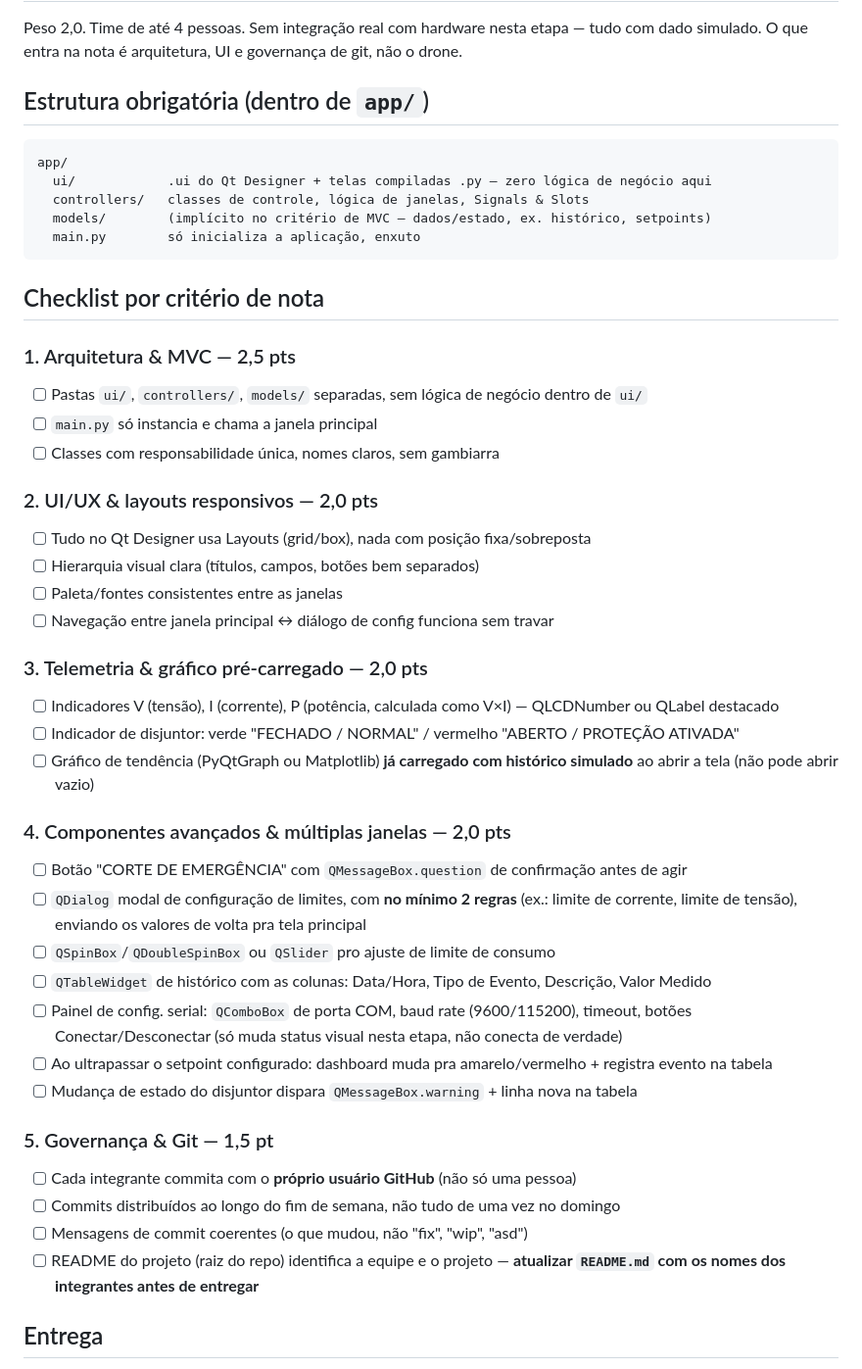
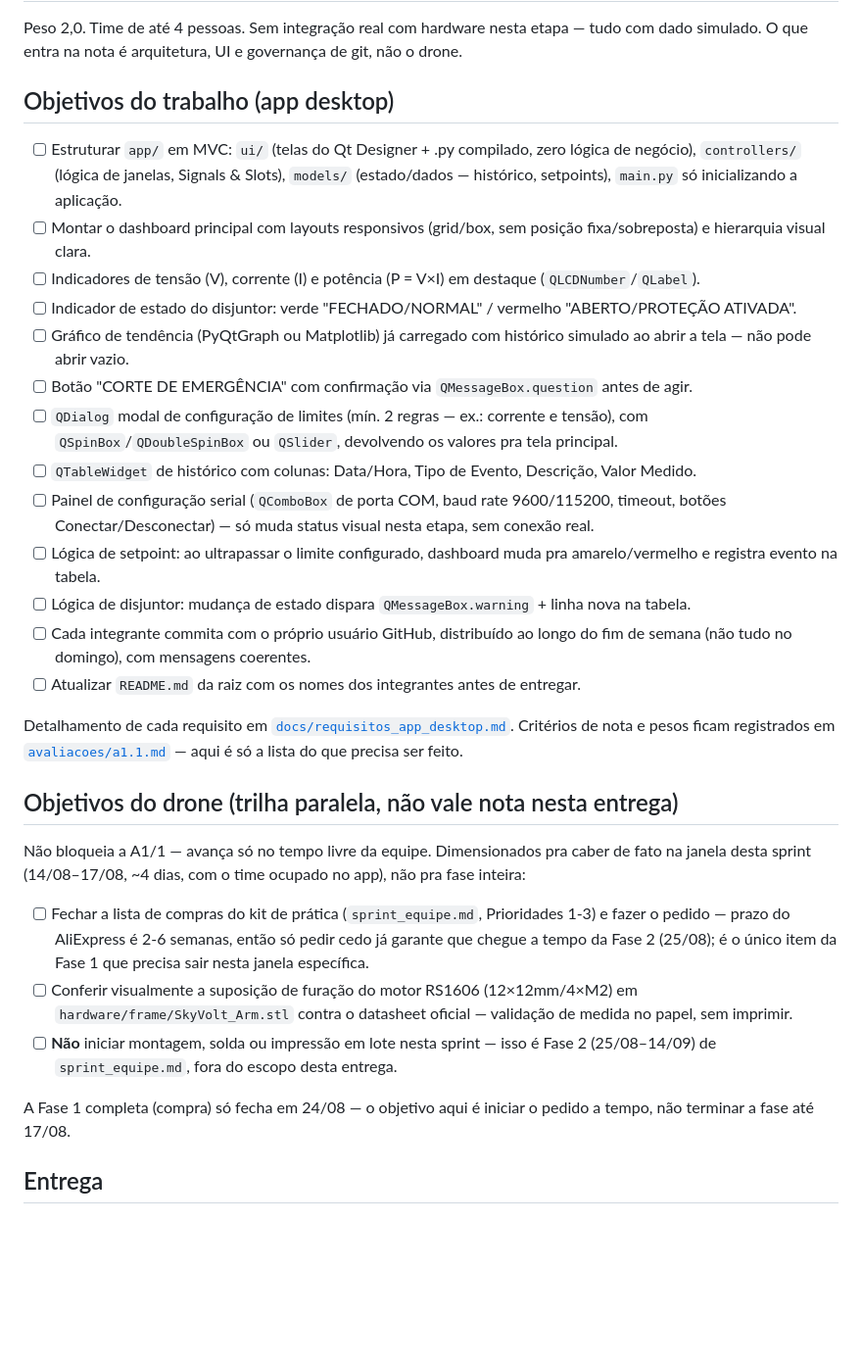
Before and after one commit to aCoruja/skyvolt-drone, a Markdown page: sprints/sprint-01-a1.1.md, the part around the change. Shown at 98% size. Drawn GitHub-style; blank space fills up the shorter version.

Commit message:
Rework sprint 1 as objective checklist, add scoped drone track
Software checklist is now plain objectives (grading weights moved
to avaliacoes/a1.1.md). Adds a drone-track objectives block sized
to what actually fits in the 4-day A1/1 window instead of the full
purchase phase.

````diff
--- a/sprints/sprint-01-a1.1.md
+++ b/sprints/sprint-01-a1.1.md
@@ -2,48 +2,33 @@
 
 Peso 2,0. Time de até 4 pessoas. Sem integração real com hardware nesta etapa — tudo com dado simulado. O que entra na nota é arquitetura, UI e governança de git, não o drone.
 
-## Estrutura obrigatória (dentro de `app/`)
+## Objetivos do trabalho (app desktop)
 
-```
-app/
-  ui/            .ui do Qt Designer + telas compiladas .py — zero lógica de negócio aqui
-  controllers/   classes de controle, lógica de janelas, Signals & Slots
-  models/        (implícito no critério de MVC — dados/estado, ex. histórico, setpoints)
-  main.py        só inicializa a aplicação, enxuto
-```
+- [ ] Estruturar `app/` em MVC: `ui/` (telas do Qt Designer + .py compilado, zero lógica de negócio), `controllers/` (lógica de janelas, Signals & Slots), `models/` (estado/dados — histórico, setpoints), `main.py` só inicializando a aplicação.
+- [ ] Montar o dashboard principal com layouts responsivos (grid/box, sem posição fixa/sobreposta) e hierarquia visual clara.
+- [ ] Indicadores de tensão (V), corrente (I) e potência (P = V×I) em destaque (`QLCDNumber`/`QLabel`).
+- [ ] Indicador de estado do disjuntor: verde "FECHADO/NORMAL" / vermelho "ABERTO/PROTEÇÃO ATIVADA".
+- [ ] Gráfico de tendência (PyQtGraph ou Matplotlib) já carregado com histórico simulado ao abrir a tela — não pode abrir vazio.
+- [ ] Botão "CORTE DE EMERGÊNCIA" com confirmação via `QMessageBox.question` antes de agir.
+- [ ] `QDialog` modal de configuração de limites (mín. 2 regras — ex.: corrente e tensão), com `QSpinBox`/`QDoubleSpinBox` ou `QSlider`, devolvendo os valores pra tela principal.
+- [ ] `QTableWidget` de histórico com colunas: Data/Hora, Tipo de Evento, Descrição, Valor Medido.
+- [ ] Painel de configuração serial (`QComboBox` de porta COM, baud rate 9600/115200, timeout, botões Conectar/Desconectar) — só muda status visual nesta etapa, sem conexão real.
+- [ ] Lógica de setpoint: ao ultrapassar o limite configurado, dashboard muda pra amarelo/vermelho e registra evento na tabela.
+- [ ] Lógica de disjuntor: mudança de estado dispara `QMessageBox.warning` + linha nova na tabela.
+- [ ] Cada integrante commita com o próprio usuário GitHub, distribuído ao longo do fim de semana (não tudo no domingo), com mensagens coerentes.
+- [ ] Atualizar `README.md` da raiz com os nomes dos integrantes antes de entregar.
 
-## Checklist por critério de nota
+Detalhamento de cada requisito em [`docs/requisitos_app_desktop.md`](../docs/requisitos_app_desktop.md). Critérios de nota e pesos ficam registrados em [`avaliacoes/a1.1.md`](../avaliacoes/a1.1.md) — aqui é só a lista do que precisa ser feito.
 
-### 1. Arquitetura & MVC — 2,5 pts
-- [ ] Pastas `ui/`, `controllers/`, `models/` separadas, sem lógica de negócio dentro de `ui/`
-- [ ] `main.py` só instancia e chama a janela principal
-- [ ] Classes com responsabilidade única, nomes claros, sem gambiarra
+## Objetivos do drone (trilha paralela, não vale nota nesta entrega)
 
-### 2. UI/UX & layouts responsivos — 2,0 pts
-- [ ] Tudo no Qt Designer usa Layouts (grid/box), nada com posição fixa/sobreposta
-- [ ] Hierarquia visual clara (títulos, campos, botões bem separados)
-- [ ] Paleta/fontes consistentes entre as janelas
-- [ ] Navegação entre janela principal ↔ diálogo de config funciona sem travar
+Não bloqueia a A1/1 — avança só no tempo livre da equipe. Dimensionados pra caber de fato na janela desta sprint (14/08–17/08, ~4 dias, com o time ocupado no app), não pra fase inteira:
 
-### 3. Telemetria & gráfico pré-carregado — 2,0 pts
-- [ ] Indicadores V (tensão), I (corrente), P (potência, calculada como V×I) — QLCDNumber ou QLabel destacado
-- [ ] Indicador de disjuntor: verde "FECHADO / NORMAL" / vermelho "ABERTO / PROTEÇÃO ATIVADA"
-- [ ] Gráfico de tendência (PyQtGraph ou Matplotlib) **já carregado com histórico simulado** ao abrir a tela (não pode abrir vazio)
+- [ ] Fechar a lista de compras do kit de prática (`sprint_equipe.md`, Prioridades 1-3) e fazer o pedido — prazo do AliExpress é 2-6 semanas, então só pedir cedo já garante que chegue a tempo da Fase 2 (25/08); é o único item da Fase 1 que precisa sair nesta janela específica.
+- [ ] Conferir visualmente a suposição de furação do motor RS1606 (12×12mm/4×M2) em `hardware/frame/SkyVolt_Arm.stl` contra o datasheet oficial — validação de medida no papel, sem imprimir.
+- [ ] **Não** iniciar montagem, solda ou impressão em lote nesta sprint — isso é Fase 2 (25/08–14/09) de `sprint_equipe.md`, fora do escopo desta entrega.
 
-### 4. Componentes avançados & múltiplas janelas — 2,0 pts
-- [ ] Botão "CORTE DE EMERGÊNCIA" com `QMessageBox.question` de confirmação antes de agir
-- [ ] `QDialog` modal de configuração de limites, com **no mínimo 2 regras** (ex.: limite de corrente, limite de tensão), enviando os valores de volta pra tela principal
-- [ ] `QSpinBox`/`QDoubleSpinBox` ou `QSlider` pro ajuste de limite de consumo
-- [ ] `QTableWidget` de histórico com as colunas: Data/Hora, Tipo de Evento, Descrição, Valor Medido
-- [ ] Painel de config. serial: `QComboBox` de porta COM, baud rate (9600/115200), timeout, botões Conectar/Desconectar (só muda status visual nesta etapa, não conecta de verdade)
-- [ ] Ao ultrapassar o setpoint configurado: dashboard muda pra amarelo/vermelho + registra evento na tabela
-- [ ] Mudança de estado do disjuntor dispara `QMessageBox.warning` + linha nova na tabela
-
-### 5. Governança & Git — 1,5 pt
-- [ ] Cada integrante commita com o **próprio usuário GitHub** (não só uma pessoa)
-- [ ] Commits distribuídos ao longo do fim de semana, não tudo de uma vez no domingo
-- [ ] Mensagens de commit coerentes (o que mudou, não "fix", "wip", "asd")
-- [ ] README do projeto (raiz do repo) identifica a equipe e o projeto — **atualizar `README.md` com os nomes dos integrantes antes de entregar**
+A Fase 1 completa (compra) só fecha em 24/08 — o objetivo aqui é iniciar o pedido a tempo, não terminar a fase até 17/08.
 
 ## Entrega
 
````
